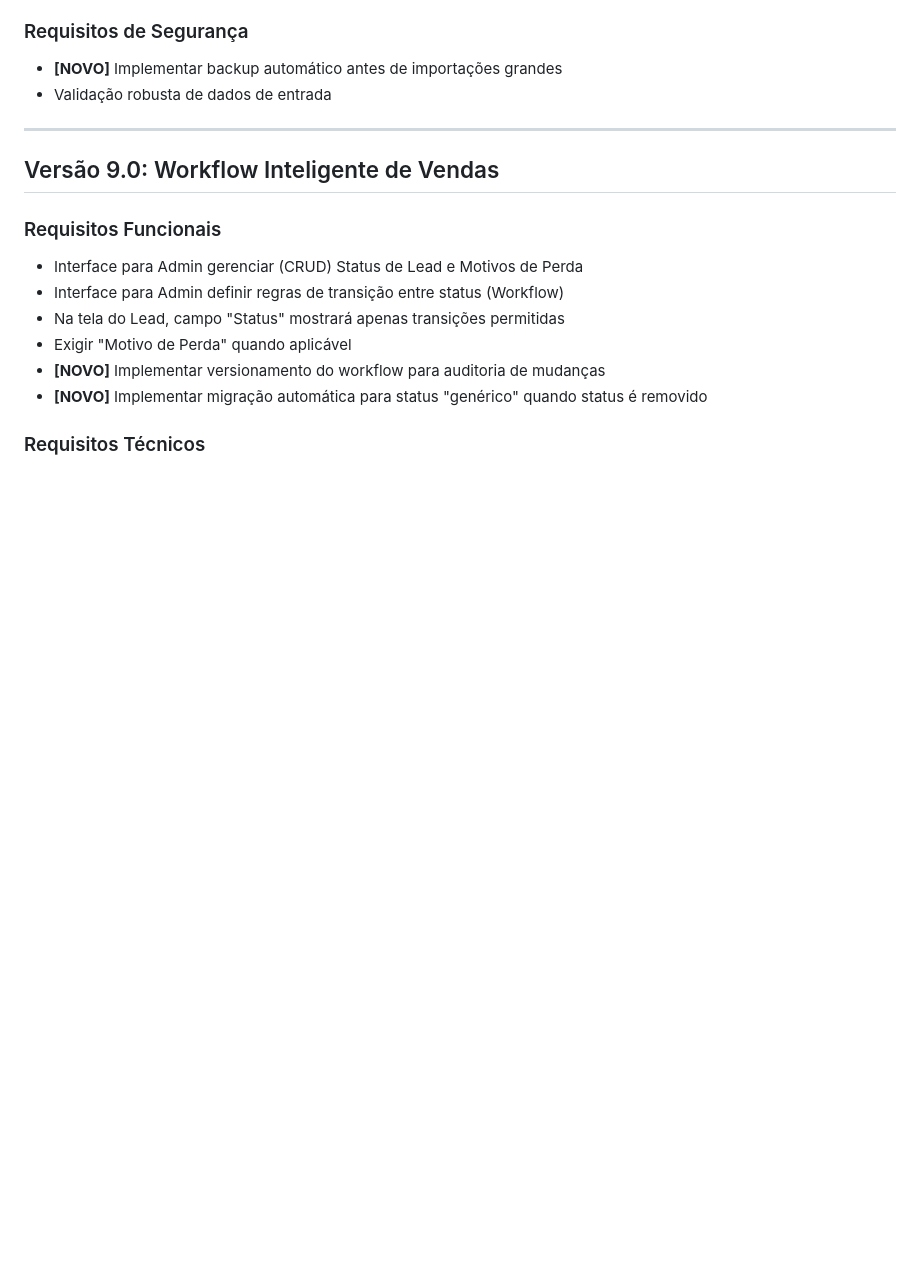
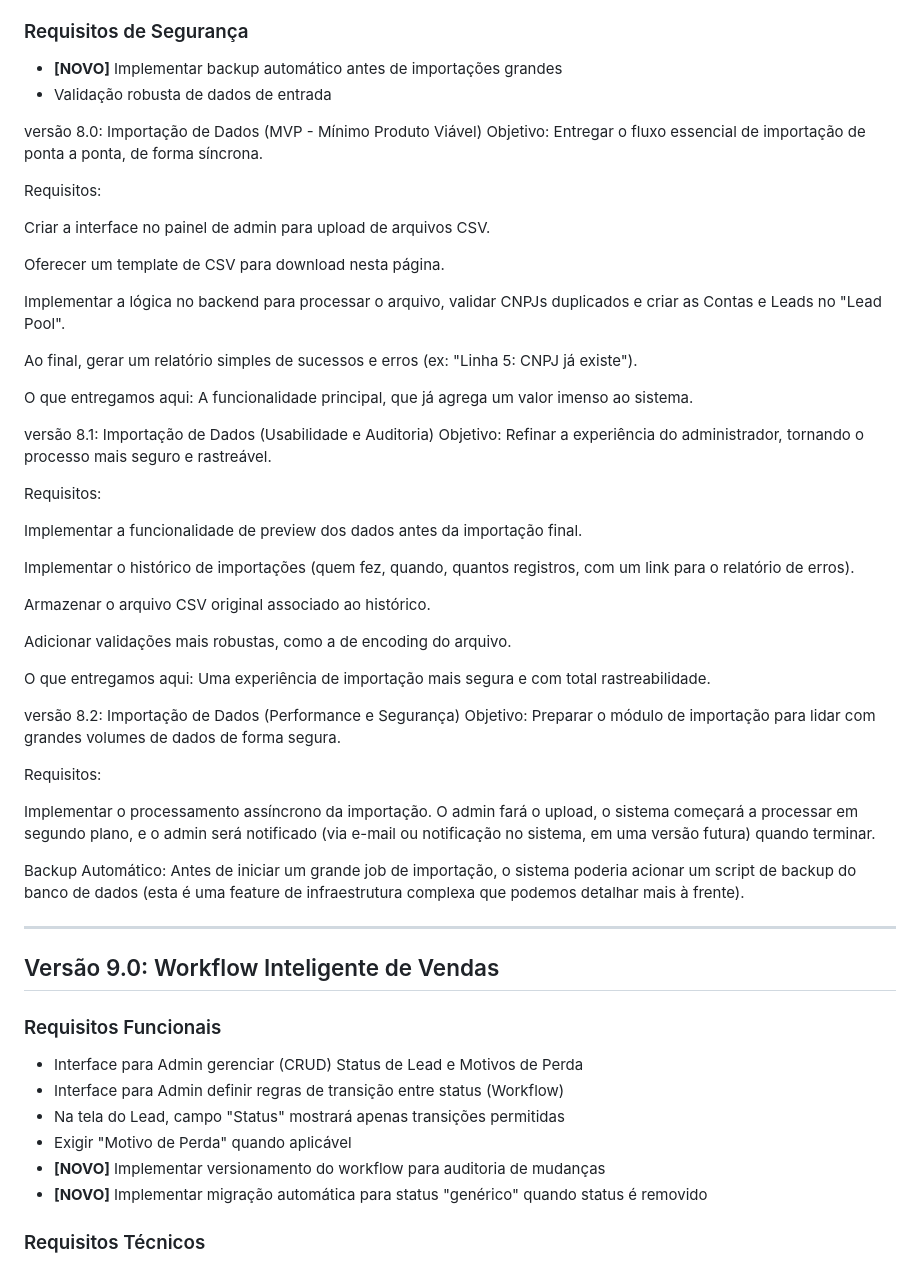
Before and after one commit to andreazevedo80/crm-azevix, a Markdown page: ROADMAP.md, the part around the change. Drawn GitHub-style; blank space fills up the shorter version.

Commit message:
Ajustes no ROADMAP

```diff
--- a/ROADMAP.md
+++ b/ROADMAP.md
@@ -78,6 +78,46 @@ Enviar o e-mail de convite usando as configurações de SMTP.
 ### Requisitos de Segurança
 - **[NOVO]** Implementar backup automático antes de importações grandes
 - Validação robusta de dados de entrada
+
+versão 8.0: Importação de Dados (MVP - Mínimo Produto Viável)
+Objetivo: Entregar o fluxo essencial de importação de ponta a ponta, de forma síncrona.
+
+Requisitos:
+
+Criar a interface no painel de admin para upload de arquivos CSV.
+
+Oferecer um template de CSV para download nesta página.
+
+Implementar a lógica no backend para processar o arquivo, validar CNPJs duplicados e criar as Contas e Leads no "Lead Pool".
+
+Ao final, gerar um relatório simples de sucessos e erros (ex: "Linha 5: CNPJ já existe").
+
+O que entregamos aqui: A funcionalidade principal, que já agrega um valor imenso ao sistema.
+
+versão 8.1: Importação de Dados (Usabilidade e Auditoria)
+Objetivo: Refinar a experiência do administrador, tornando o processo mais seguro e rastreável.
+
+Requisitos:
+
+Implementar a funcionalidade de preview dos dados antes da importação final.
+
+Implementar o histórico de importações (quem fez, quando, quantos registros, com um link para o relatório de erros).
+
+Armazenar o arquivo CSV original associado ao histórico.
+
+Adicionar validações mais robustas, como a de encoding do arquivo.
+
+O que entregamos aqui: Uma experiência de importação mais segura e com total rastreabilidade.
+
+versão 8.2: Importação de Dados (Performance e Segurança)
+Objetivo: Preparar o módulo de importação para lidar com grandes volumes de dados de forma segura.
+
+Requisitos:
+
+Implementar o processamento assíncrono da importação. O admin fará o upload, o sistema começará a processar em segundo plano, e o admin será notificado (via e-mail ou notificação no sistema, em uma versão futura) quando terminar.
+
+Backup Automático: Antes de iniciar um grande job de importação, o sistema poderia acionar um script de backup do banco de dados (esta é uma feature de infraestrutura complexa que podemos detalhar mais à frente).
+
 
 ---
 
```
